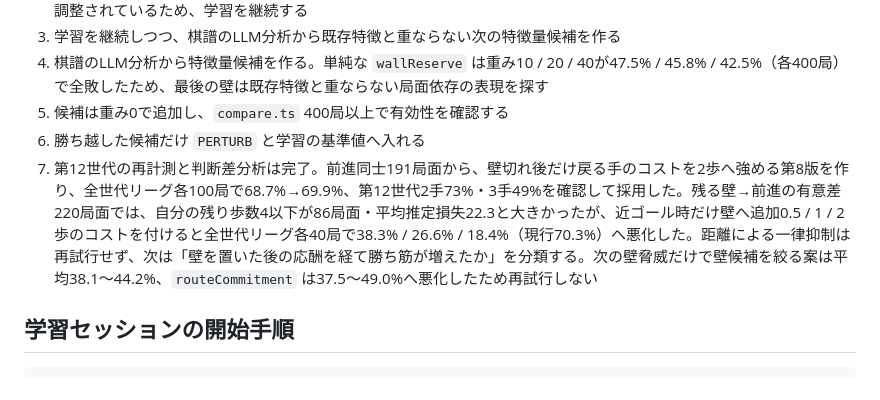
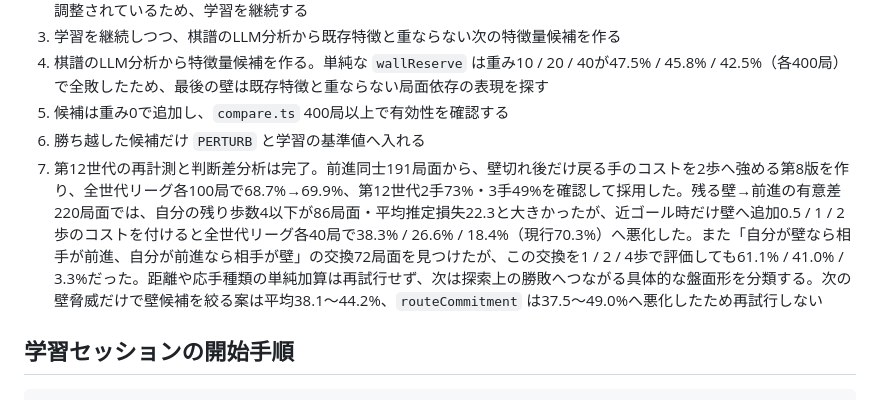
Before and after one commit to shimewtr/wall-race, a Markdown page: docs/training.md, the part around the change. Rendered like a GitHub page.

```diff
--- a/docs/training.md
+++ b/docs/training.md
@@ -90,7 +90,7 @@ Train ワークフローは4ランナーで45分ずつ学習する。ランナ
 4. 棋譜のLLM分析から特徴量候補を作る。単純な `wallReserve` は重み10 / 20 / 40が47.5% / 45.8% / 42.5%（各400局）で全敗したため、最後の壁は既存特徴と重ならない局面依存の表現を探す
 5. 候補は重み0で追加し、`compare.ts` 400局以上で有効性を確認する
 6. 勝ち越した候補だけ `PERTURB` と学習の基準値へ入れる
-7. 第12世代の再計測と判断差分析は完了。前進同士191局面から、壁切れ後だけ戻る手のコストを2歩へ強める第8版を作り、全世代リーグ各100局で68.7%→69.9%、第12世代2手73%・3手49%を確認して採用した。残る壁→前進の有意差220局面では、自分の残り歩数4以下が86局面・平均推定損失22.3と大きかったが、近ゴール時だけ壁へ追加0.5 / 1 / 2歩のコストを付けると全世代リーグ各40局で38.3% / 26.6% / 18.4%（現行70.3%）へ悪化した。距離による一律抑制は再試行せず、次は「壁を置いた後の応酬を経て勝ち筋が増えたか」を分類する。次の壁脅威だけで壁候補を絞る案は平均38.1〜44.2%、`routeCommitment` は37.5〜49.0%へ悪化したため再試行しない
+7. 第12世代の再計測と判断差分析は完了。前進同士191局面から、壁切れ後だけ戻る手のコストを2歩へ強める第8版を作り、全世代リーグ各100局で68.7%→69.9%、第12世代2手73%・3手49%を確認して採用した。残る壁→前進の有意差220局面では、自分の残り歩数4以下が86局面・平均推定損失22.3と大きかったが、近ゴール時だけ壁へ追加0.5 / 1 / 2歩のコストを付けると全世代リーグ各40局で38.3% / 26.6% / 18.4%（現行70.3%）へ悪化した。また「自分が壁なら相手が前進、自分が前進なら相手が壁」の交換72局面を見つけたが、この交換を1 / 2 / 4歩で評価しても61.1% / 41.0% / 3.3%だった。距離や応手種類の単純加算は再試行せず、次は探索上の勝敗へつながる具体的な盤面形を分類する。次の壁脅威だけで壁候補を絞る案は平均38.1〜44.2%、`routeCommitment` は37.5〜49.0%へ悪化したため再試行しない
 
 ## 学習セッションの開始手順
 
```
Also changed, not shown: docs/guide.md (+1 -0 lines), docs/roadmap.md (+1 -0 lines).
